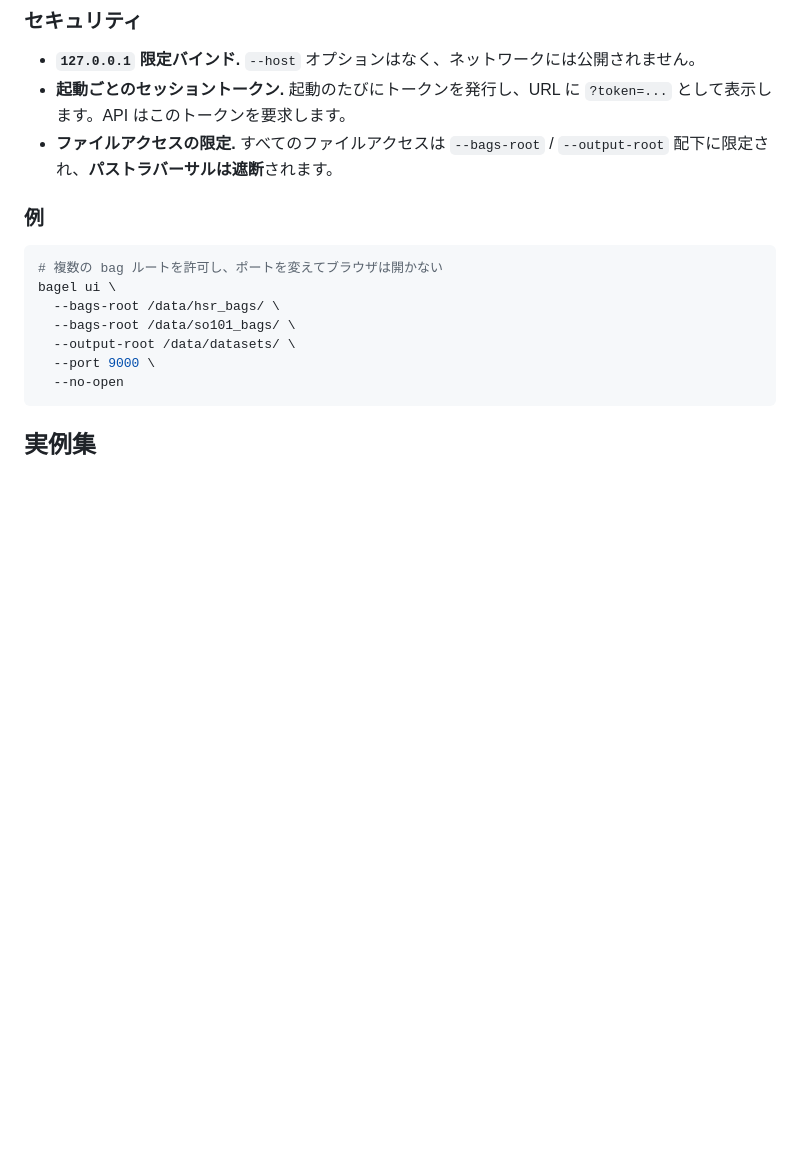
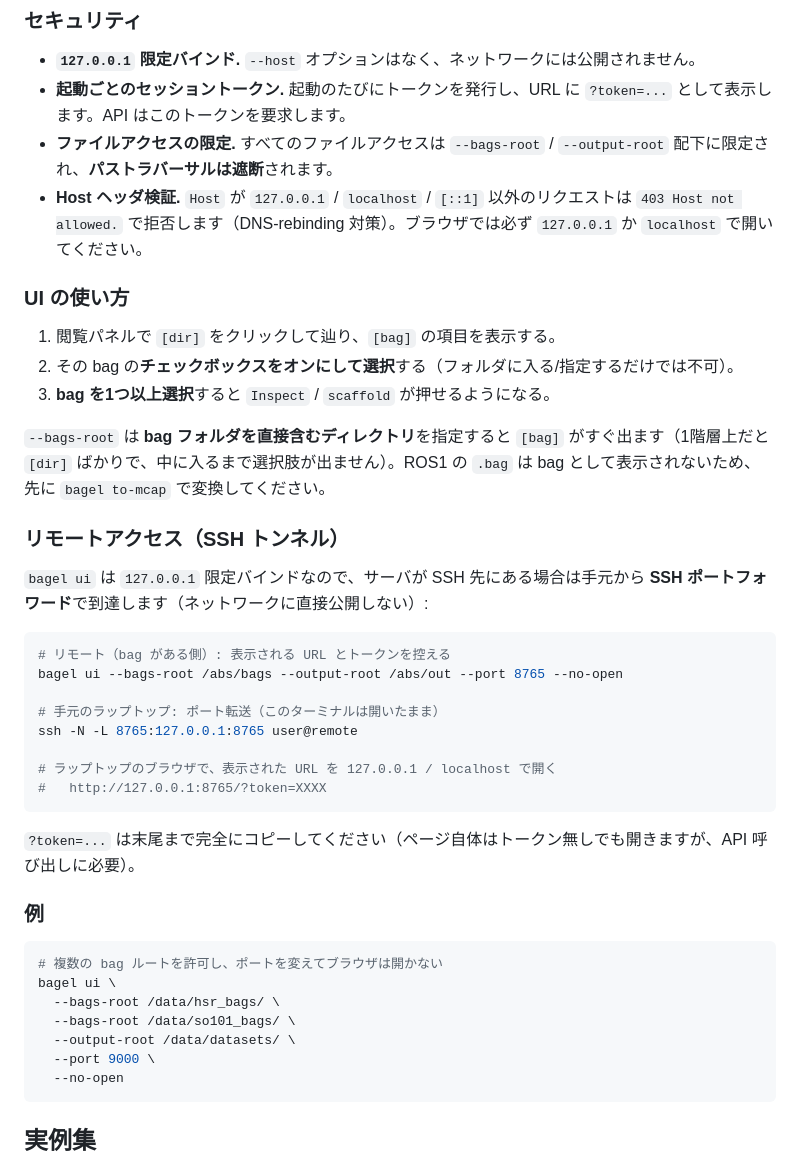
Before and after one commit to sige0002/rosbag2lerobot, a Markdown page: docs/cli_reference.md, the part around the change. GitHub-like rendering; blank space fills up the shorter version.

````diff
--- a/docs/cli_reference.md
+++ b/docs/cli_reference.md
@@ -568,6 +568,32 @@ npm run build      # typecheck + bundle -> ui/dist/
 - **`127.0.0.1` 限定バインド.** `--host` オプションはなく、ネットワークには公開されません。
 - **起動ごとのセッショントークン.** 起動のたびにトークンを発行し、URL に `?token=...` として表示します。API はこのトークンを要求します。
 - **ファイルアクセスの限定.** すべてのファイルアクセスは `--bags-root` / `--output-root` 配下に限定され、**パストラバーサルは遮断**されます。
+- **Host ヘッダ検証.** `Host` が `127.0.0.1` / `localhost` / `[::1]` 以外のリクエストは `403 Host not allowed.` で拒否します（DNS-rebinding 対策）。ブラウザでは必ず `127.0.0.1` か `localhost` で開いてください。
+
+### UI の使い方
+
+1. 閲覧パネルで `[dir]` をクリックして辿り、`[bag]` の項目を表示する。
+2. その bag の**チェックボックスをオンにして選択**する（フォルダに入る/指定するだけでは不可）。
+3. **bag を1つ以上選択**すると `Inspect` / `scaffold` が押せるようになる。
+
+`--bags-root` は **bag フォルダを直接含むディレクトリ**を指定すると `[bag]` がすぐ出ます（1階層上だと `[dir]` ばかりで、中に入るまで選択肢が出ません）。ROS1 の `.bag` は bag として表示されないため、先に `bagel to-mcap` で変換してください。
+
+### リモートアクセス（SSH トンネル）
+
+`bagel ui` は `127.0.0.1` 限定バインドなので、サーバが SSH 先にある場合は手元から **SSH ポートフォワード**で到達します（ネットワークに直接公開しない）:
+
+```bash
+# リモート（bag がある側）: 表示される URL とトークンを控える
+bagel ui --bags-root /abs/bags --output-root /abs/out --port 8765 --no-open
+
+# 手元のラップトップ: ポート転送（このターミナルは開いたまま）
+ssh -N -L 8765:127.0.0.1:8765 user@remote
+
+# ラップトップのブラウザで、表示された URL を 127.0.0.1 / localhost で開く
+#   http://127.0.0.1:8765/?token=XXXX
+```
+
+`?token=...` は末尾まで完全にコピーしてください（ページ自体はトークン無しでも開きますが、API 呼び出しに必要）。
 
 ### 例
 
````
Also changed, not shown: README.md (+31 -0 lines), README_ja.md (+30 -0 lines).
